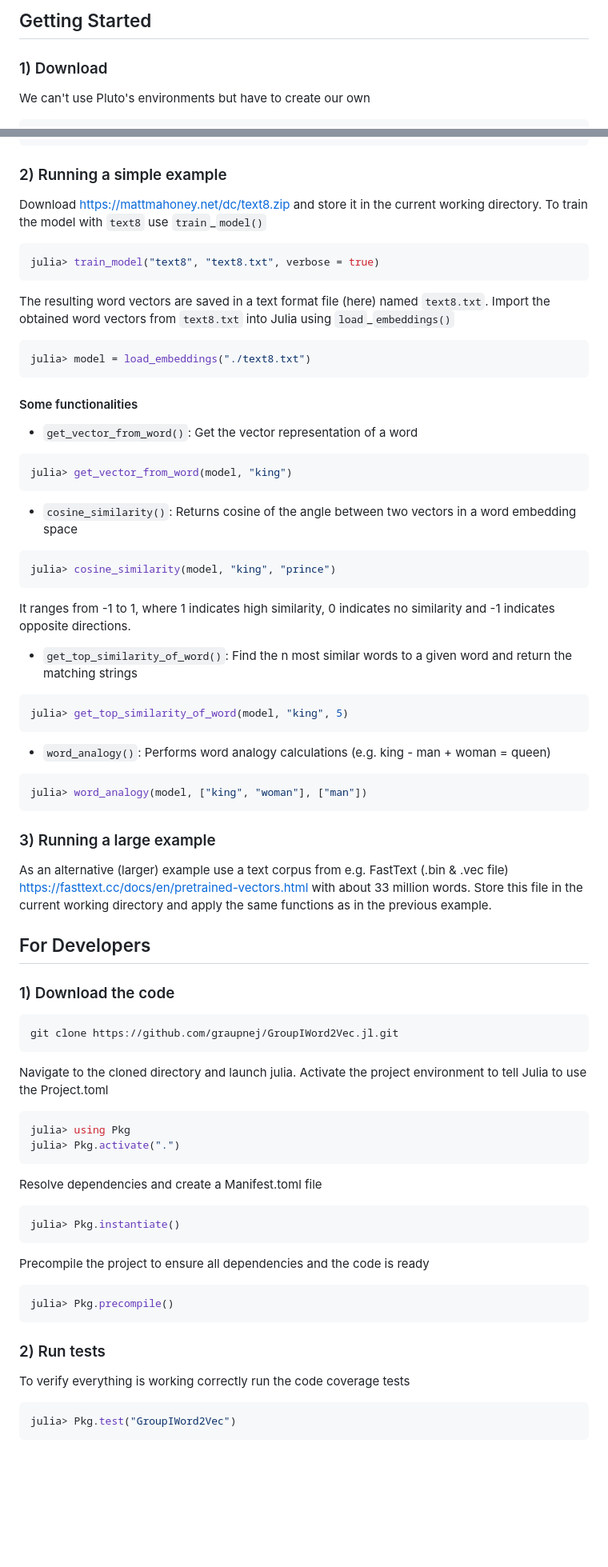
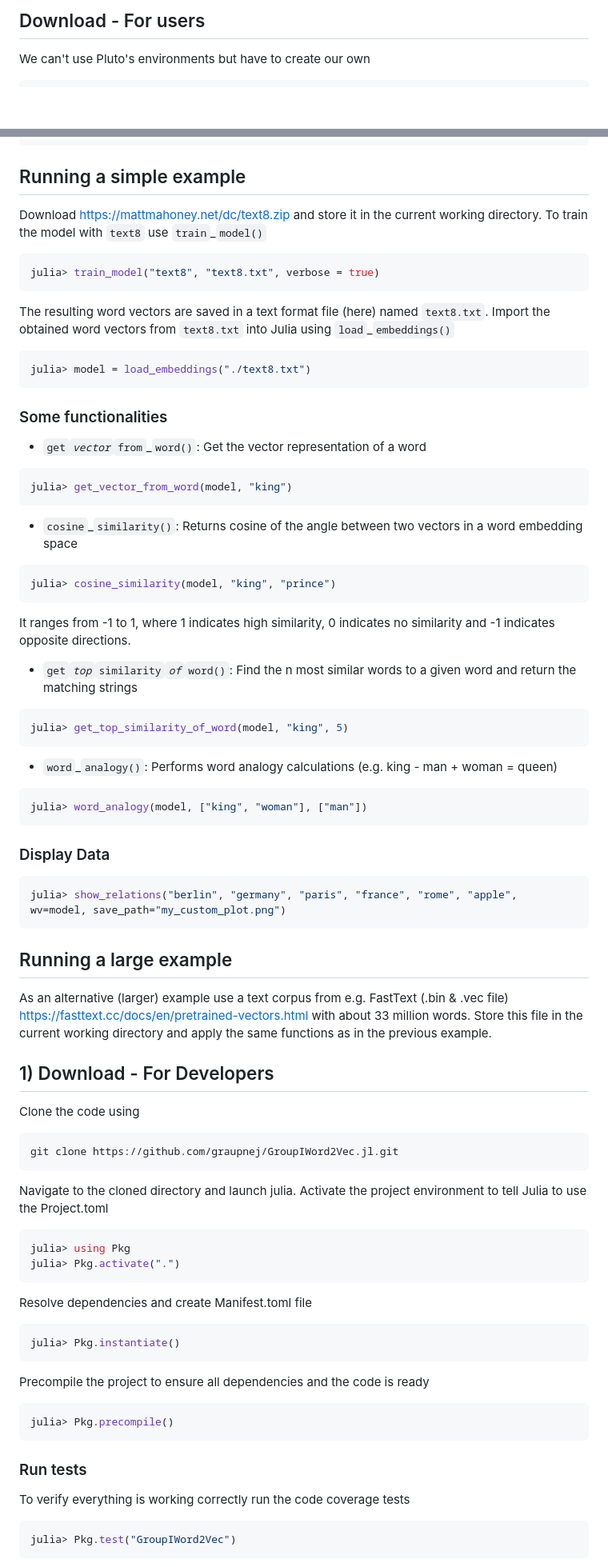
Before and after one commit to graupnej/GroupIWord2Vec.jl, a Markdown page: docs/src/getting_started.md, 2 parts joined by grey strips. Shown at 80% size. GitHub-like rendering; blank space fills up the shorter version.

````diff
--- a/docs/src/getting_started.md
+++ b/docs/src/getting_started.md
@@ -1,5 +1,4 @@
-## Getting Started
-### 1) Download
+## Download - For users
 We can't use Pluto's environments but have to create our own
 
 ```julia
@@ -27,7 +26,7 @@ GroupIWord2Vec.jl
 └── README.md                   # Main documentation file containing getting started
 ```
 
-### 2) Running a simple example
+## Running a simple example
 Download https://mattmahoney.net/dc/text8.zip and store it in the current working directory. To train the model with ``text8`` use ``train``_``model()``
 
 ```julia
@@ -41,17 +40,15 @@ Import the obtained word vectors from ``text8.txt`` into Julia using ``load``_``
 julia> model = load_embeddings("./text8.txt")
 ```
 
-#### Some functionalities
+### Some functionalities
 
-- ``get_vector_from_word()``: Get the vector representation of a word
+- ``get``_``vector``_``from``_``word()``: Get the vector representation of a word
 
 ```julia
 julia> get_vector_from_word(model, "king")
 ```
 
-
-
-- ``cosine_similarity()``: Returns cosine of the angle between two vectors in a word embedding space
+- ``cosine``_``similarity()``: Returns cosine of the angle between two vectors in a word embedding space
 
 ```julia
 julia> cosine_similarity(model, "king", "prince")
@@ -59,23 +56,29 @@ julia> cosine_similarity(model, "king", "prince")
 
 It ranges from -1 to 1, where 1 indicates high similarity, 0 indicates no similarity and -1 indicates opposite directions.
 
-- ``get_top_similarity_of_word()``: Find the n most similar words to a given word and return the matching strings
+- ``get``_``top``_``similarity``_``of``_``word()``: Find the n most similar words to a given word and return the matching strings
 
 ```julia
 julia> get_top_similarity_of_word(model, "king", 5)
 ```
 
-- ``word_analogy()``: Performs word analogy calculations (e.g. king - man + woman = queen)
+- ``word``_``analogy()``: Performs word analogy calculations (e.g. king - man + woman = queen)
 
 ```julia
 julia> word_analogy(model, ["king", "woman"], ["man"])
 ```
 
-### 3) Running a large example
+### Display Data
+
+```julia
+julia> show_relations("berlin", "germany", "paris", "france", "rome", "apple", wv=model, save_path="my_custom_plot.png")
+```
+
+## Running a large example
 As an alternative (larger) example use a text corpus from e.g. FastText (.bin & .vec file) https://fasttext.cc/docs/en/pretrained-vectors.html with about 33 million words. Store this file in the current working directory and apply the same functions as in the previous example.
 
-## For Developers
-### 1) Download the code
+## 1) Download - For Developers
+Clone the code using
 
 ``` bash
 git clone https://github.com/graupnej/GroupIWord2Vec.jl.git
@@ -88,7 +91,7 @@ julia> using Pkg
 julia> Pkg.activate(".")
 ```
 
-Resolve dependencies and create a Manifest.toml file
+Resolve dependencies and create Manifest.toml file
 
 ```julia
 julia> Pkg.instantiate()
@@ -100,7 +103,7 @@ Precompile the project to ensure all dependencies and the code is ready
 julia> Pkg.precompile()
 ```
 
-### 2) Run tests
+### Run tests
 To verify everything is working correctly run the code coverage tests
 
 ```julia
````
